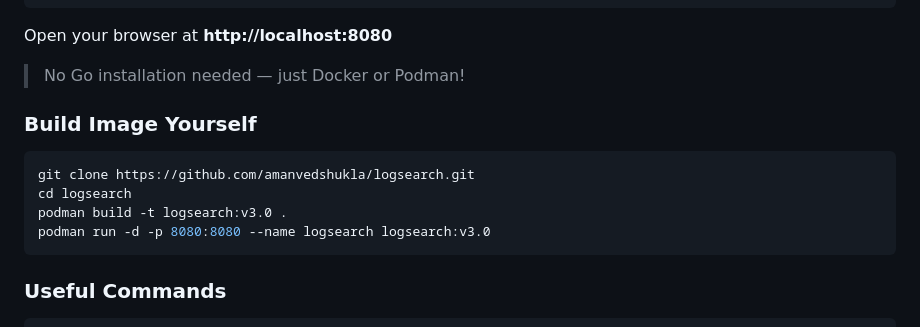
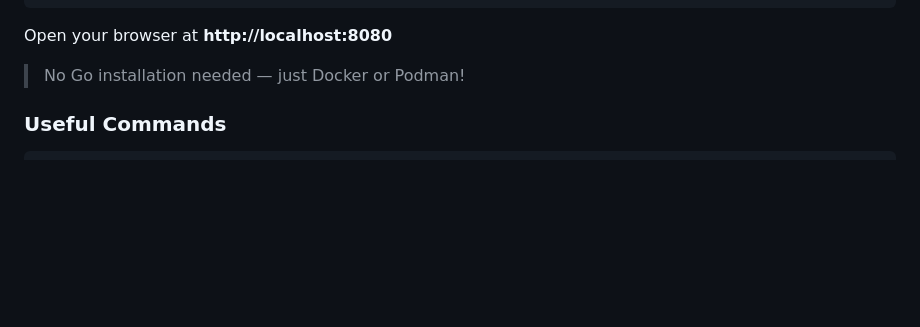
Before and after one commit to amanvedshukla/logsearch, a Markdown page: README.md, the part around the change. GitHub-like rendering; blank space fills up the shorter version.

Commit message:
docs: Remove build image section from README

````diff
--- a/README.md
+++ b/README.md
@@ -84,15 +84,6 @@ docker run -d -p 8080:8080 amanvedshukla/logsearch:v3.0
 Open your browser at **http://localhost:8080**
 
 > No Go installation needed — just Docker or Podman!
-
-### Build Image Yourself
-
-```bash
-git clone https://github.com/amanvedshukla/logsearch.git
-cd logsearch
-podman build -t logsearch:v3.0 .
-podman run -d -p 8080:8080 --name logsearch logsearch:v3.0
-```
 
 ### Useful Commands
 
````
